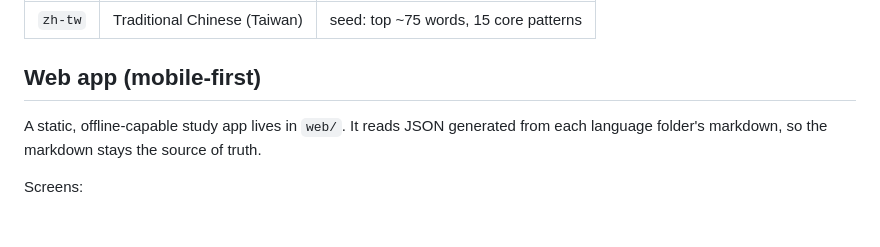
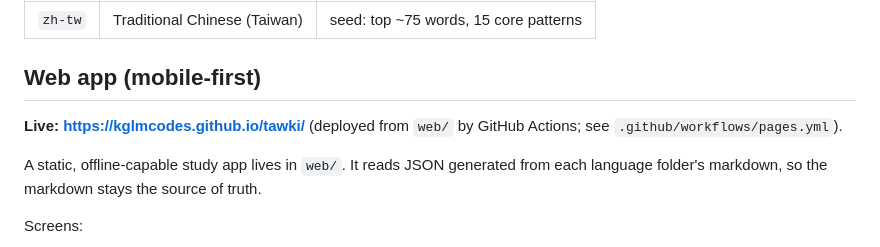
Before and after one commit to kglmcodes/tawki, a Markdown page: README.md, the part around the change. GitHub-like rendering; blank space fills up the shorter version.

Commit message:
docs: link the live Pages site

```diff
--- a/README.md
+++ b/README.md
@@ -56,6 +56,9 @@ Each language folder:
 
 ## Web app (mobile-first)
 
+**Live: https://kglmcodes.github.io/tawki/** (deployed from `web/` by GitHub
+Actions; see `.github/workflows/pages.yml`).
+
 A static, offline-capable study app lives in `web/`. It reads JSON generated
 from each language folder's markdown, so the markdown stays the source of
 truth.
```
